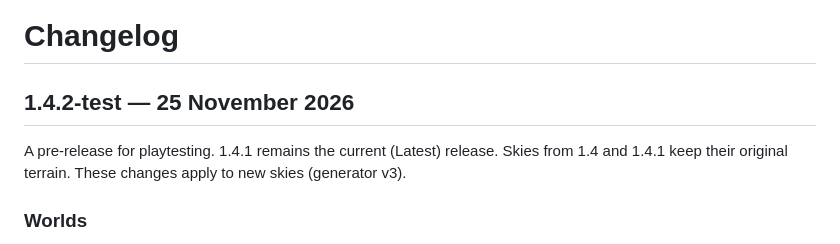
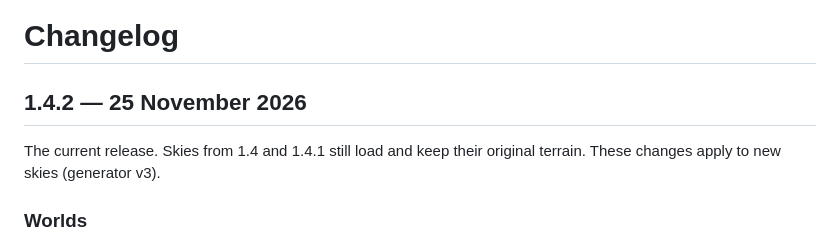
Before and after one commit to GmanAwesome/tidewake, a Markdown page: CHANGELOG.md, the part around the change. GitHub-like rendering.

```diff
--- a/CHANGELOG.md
+++ b/CHANGELOG.md
@@ -1,8 +1,8 @@
 # Changelog
 
-## 1.4.2-test — 25 November 2026
+## 1.4.2 — 25 November 2026
 
-A pre-release for playtesting. 1.4.1 remains the current (Latest) release. Skies from 1.4 and 1.4.1 keep their original terrain. These changes apply to new skies (generator v3).
+The current release. Skies from 1.4 and 1.4.1 still load and keep their original terrain. These changes apply to new skies (generator v3).
 
 ### Worlds
 
```
Also changed, not shown: README.md (+6 -4 lines), progress-1.4.md (+4 -0 lines), docs/v1.4.2/hero.jpg (added), docs/v1.4.2/islands.jpg (added), 2 other files.
